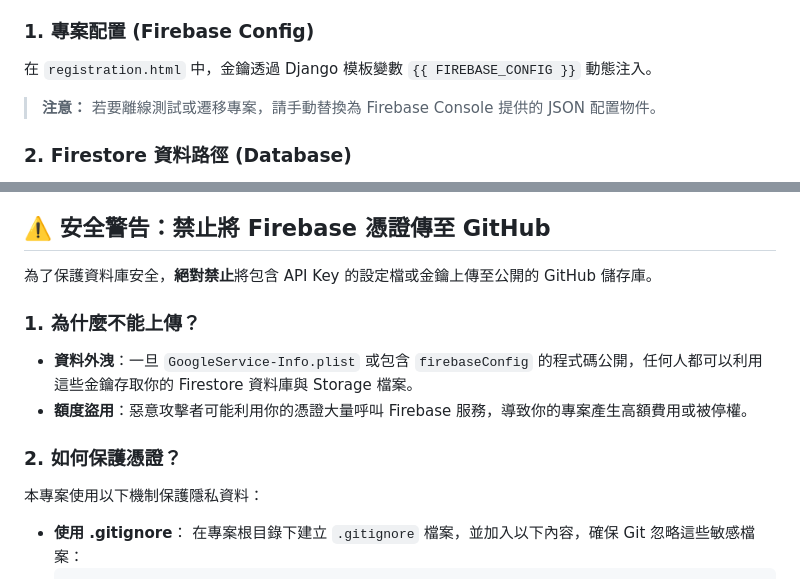
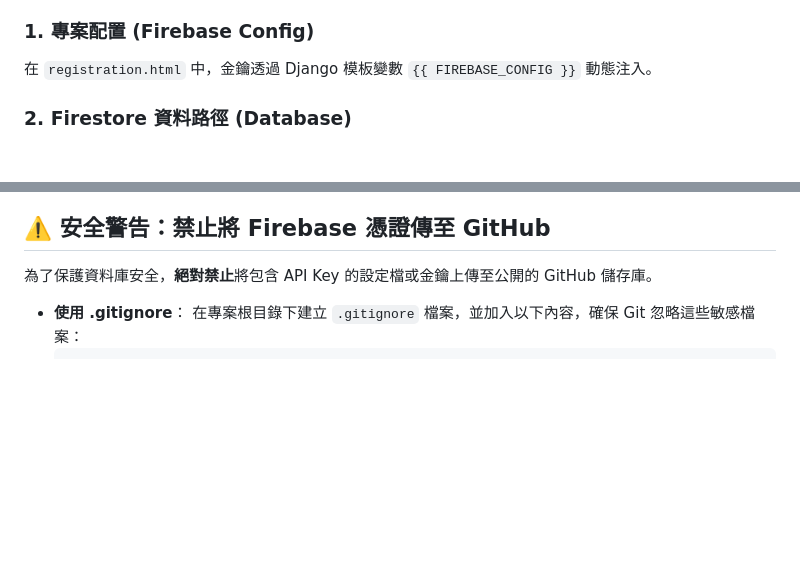
Before and after one commit to KyleLin0501/iOSClubCompetition, a Markdown page: README.md, 2 parts joined by grey strips. Drawn GitHub-style; blank space fills up the shorter version.

Commit message:
Remove sensitive information warnings from README
Removed sections explaining the risks of uploading Firebase credentials and how to protect them.

````diff
--- a/README.md
+++ b/README.md
@@ -19,7 +19,6 @@
 
 ### 1. 專案配置 (Firebase Config)
 在 `registration.html` 中，金鑰透過 Django 模板變數 `{{ FIREBASE_CONFIG }}` 動態注入。
-> **注意：** 若要離線測試或遷移專案，請手動替換為 Firebase Console 提供的 JSON 配置物件。
 
 ### 2. Firestore 資料路徑 (Database)
 為了落實結構化管理，資料儲存遵循以下路徑：
@@ -48,14 +47,6 @@
 ## ⚠️ 安全警告：禁止將 Firebase 憑證傳至 GitHub
 
 為了保護資料庫安全，**絕對禁止**將包含 API Key 的設定檔或金鑰上傳至公開的 GitHub 儲存庫。
-
-### 1. 為什麼不能上傳？
-* **資料外洩**：一旦 `GoogleService-Info.plist` 或包含 `firebaseConfig` 的程式碼公開，任何人都可以利用這些金鑰存取你的 Firestore 資料庫與 Storage 檔案。
-* **額度盜用**：惡意攻擊者可能利用你的憑證大量呼叫 Firebase 服務，導致你的專案產生高額費用或被停權。
-
-### 2. 如何保護憑證？
-本專案使用以下機制保護隱私資料：
-
 * **使用 .gitignore**：
   在專案根目錄下建立 `.gitignore` 檔案，並加入以下內容，確保 Git 忽略這些敏感檔案：
   ```text
````
